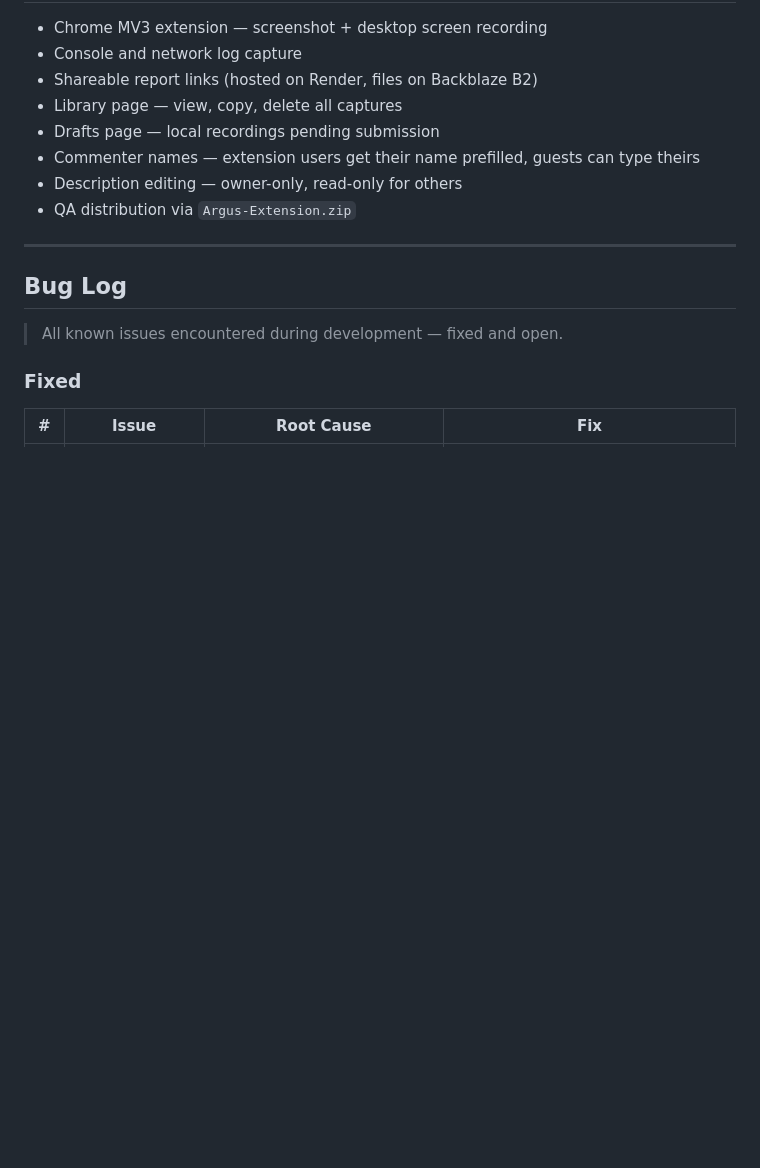
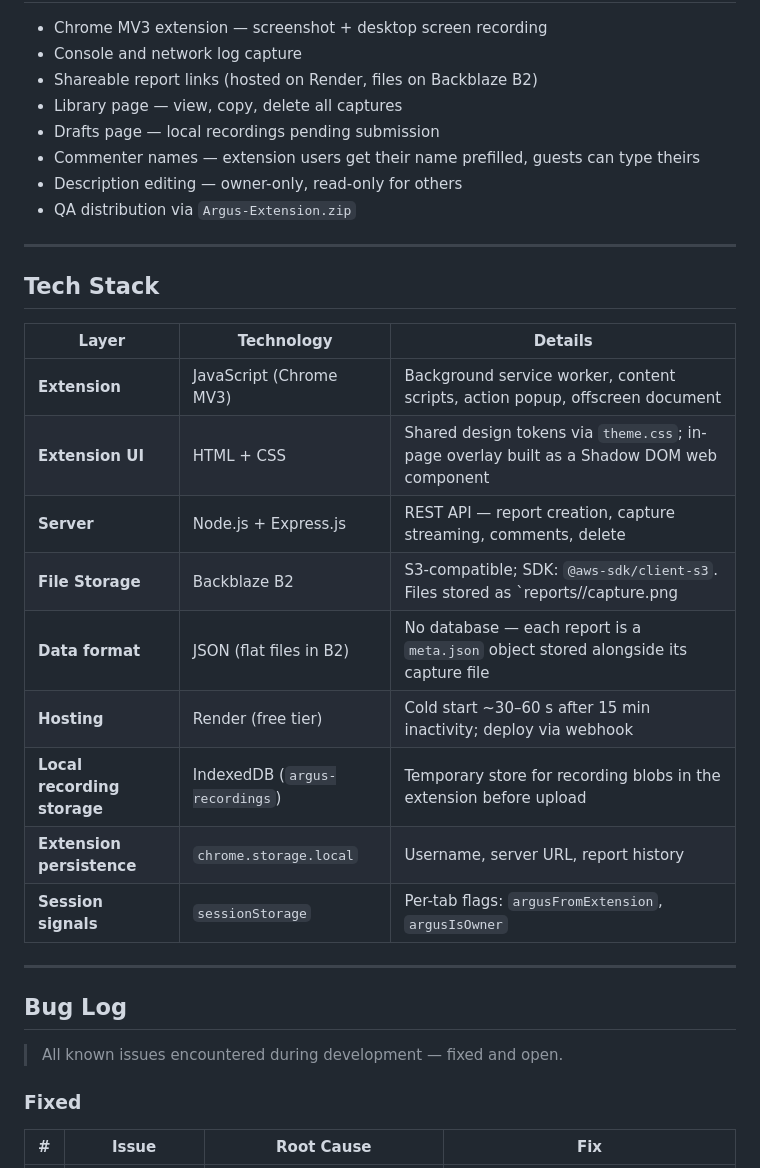
Before and after one commit to ninyolourd/Project-Argus, a Markdown page: ROADMAP.md, the part around one of its changes. Drawn GitHub-style; blank space fills up the shorter version.

```diff
--- a/ROADMAP.md
+++ b/ROADMAP.md
@@ -14,6 +14,22 @@ Planned features and ideas beyond the current core (Chrome extension + Node/Expr
 - Commenter names — extension users get their name prefilled, guests can type theirs
 - Description editing — owner-only, read-only for others
 - QA distribution via `Argus-Extension.zip`
+
+---
+
+## Tech Stack
+
+| Layer | Technology | Details |
+|---|---|---|
+| **Extension** | JavaScript (Chrome MV3) | Background service worker, content scripts, action popup, offscreen document |
+| **Extension UI** | HTML + CSS | Shared design tokens via `theme.css`; in-page overlay built as a Shadow DOM web component |
+| **Server** | Node.js + Express.js | REST API — report creation, capture streaming, comments, delete |
+| **File Storage** | Backblaze B2 | S3-compatible; SDK: `@aws-sdk/client-s3`. Files stored as `reports/<uuid>/capture.png|webm` + `meta.json`. 10 GB free, no egress fees |
+| **Data format** | JSON (flat files in B2) | No database — each report is a `meta.json` object stored alongside its capture file |
+| **Hosting** | Render (free tier) | Cold start ~30–60 s after 15 min inactivity; deploy via webhook |
+| **Local recording storage** | IndexedDB (`argus-recordings`) | Temporary store for recording blobs in the extension before upload |
+| **Extension persistence** | `chrome.storage.local` | Username, server URL, report history |
+| **Session signals** | `sessionStorage` | Per-tab flags: `argusFromExtension`, `argusIsOwner` |
 
 ---
 
```
Also changed, not shown: other parts of ROADMAP.md (+12 -9 lines).
